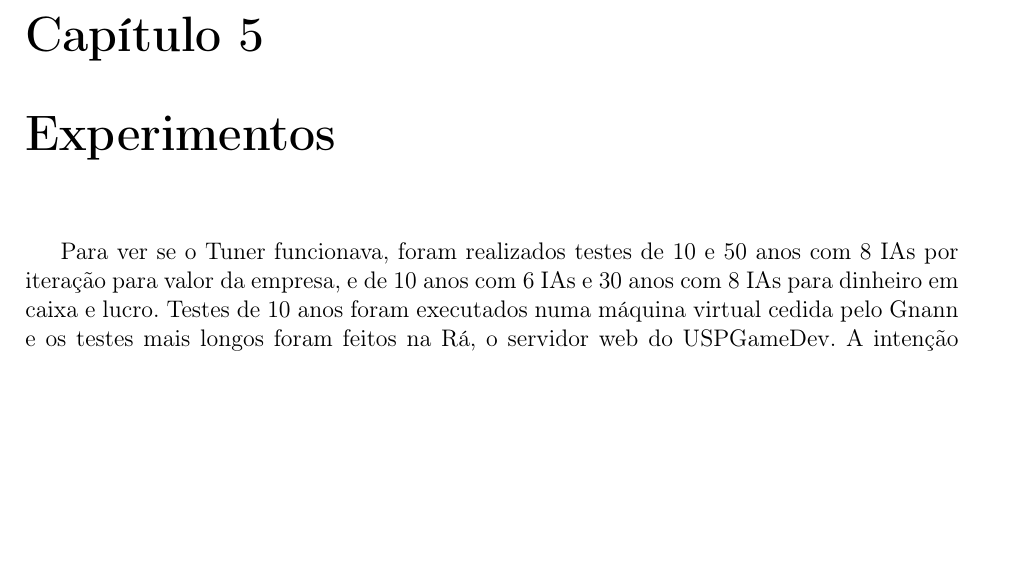
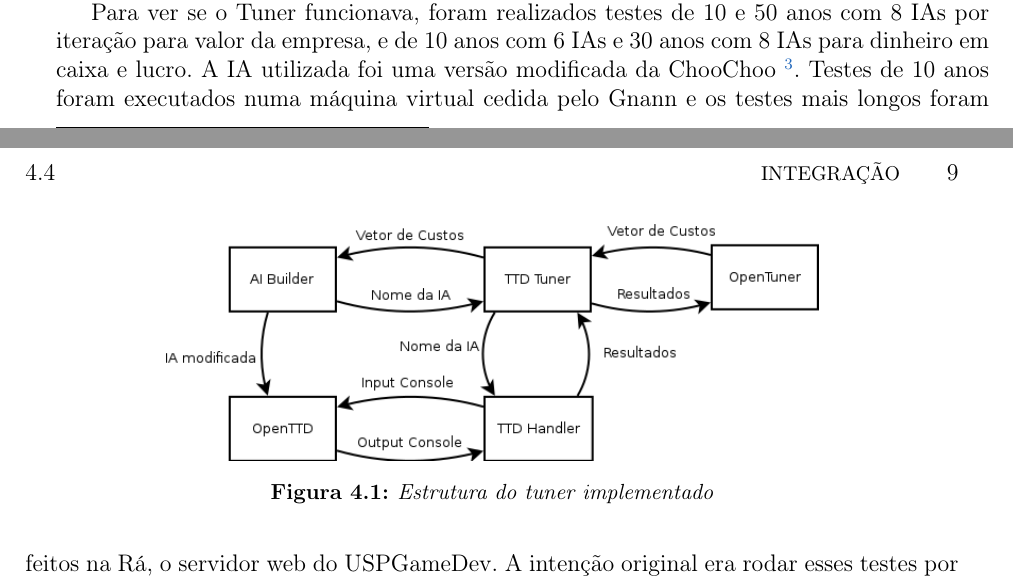
Before and after one commit to imano-ob/tccbib, a LaTeX thesis (monografia_template.tex, which reads cap-desenvolvimentos.tex): part of page 13 of 21 before the commit and two parts of pages 12 and 13 of 21 after it, the two joined at a grey line, cut at the place of the change, the shorter picture padded with empty space. Compiled offline with pdfLaTeX; the source files are stored in an older character set and shown here as Unicode.

Commit message:
Diagrama do tuner e minor stuffs

```diff
--- a/cap-desenvolvimentos.tex
+++ b/cap-desenvolvimentos.tex
@@ -96,11 +96,26 @@ Por fim, o OpenTTD foi compilado para rodar muito mais rápido, mas o tuner func
 
 %END RASCUNHO
 
-\chapter{Experimentos}
+%\begin{figure}[h]
+%\centering
+%\includegraphics[width=0.7\linewidth]{Diagrama1}
+%\caption[Estrutura do \textit{tuner} implementado]{}
+%\caption{}
+%\label{fig:Diagrama1}
+%\end{figure}
+%\chapter{Experimentos}
 
 %BEGIN RASCUNHO
 
-Para ver se o Tuner funcionava, foram realizados testes de 10 e 50 anos com 8 IAs por iteração para valor da empresa, e de 10 anos com 6 IAs e 30 anos com 8 IAs para dinheiro em caixa e lucro. Testes de 10 anos foram executados numa máquina virtual cedida pelo Gnann e os testes mais longos foram feitos na Rá, o servidor web do USPGameDev. A intenção original era rodar esses testes por uma semana, mas crashes em pontos arbitrários, ocorrendo entre 8 e 72 horas após o início dos testes. Para os testes de caixa e lucro, o valor de semente inicial para o gerador de mapa do OpenTTD foi fixado, mas não durante os testes de valor da empresa, porque derp.
+\begin{figure}
+\centering
+\includegraphics[width=0.7\linewidth]{Diagrama1}
+\caption{Estrutura do \textit{tuner} implementado}
+\label{fig:Diagrama1}
+\end{figure}
+
+
+Para ver se o Tuner funcionava, foram realizados testes de 10 e 50 anos com 8 IAs por iteração para valor da empresa, e de 10 anos com 6 IAs e 30 anos com 8 IAs para dinheiro em caixa e lucro. A IA utilizada foi uma versão modificada da ChooChoo \footnote{\url{http://www.tt-forums.net/viewtopic.php?t=44225}}. Testes de 10 anos foram executados numa máquina virtual cedida pelo Gnann e os testes mais longos foram feitos na Rá, o servidor web do USPGameDev. A intenção original era rodar esses testes por uma semana, mas crashes em pontos arbitrários, ocorrendo entre 8 e 72 horas após o início dos testes. Para os testes de caixa e lucro, o valor de semente inicial para o gerador de mapa do OpenTTD foi fixado, mas não durante os testes de valor da empresa, porque derp.
 
 %END RASCUNHO
 %-coisas que aconteceram
```
Also changed, not shown: Diagrama1.png (added).
